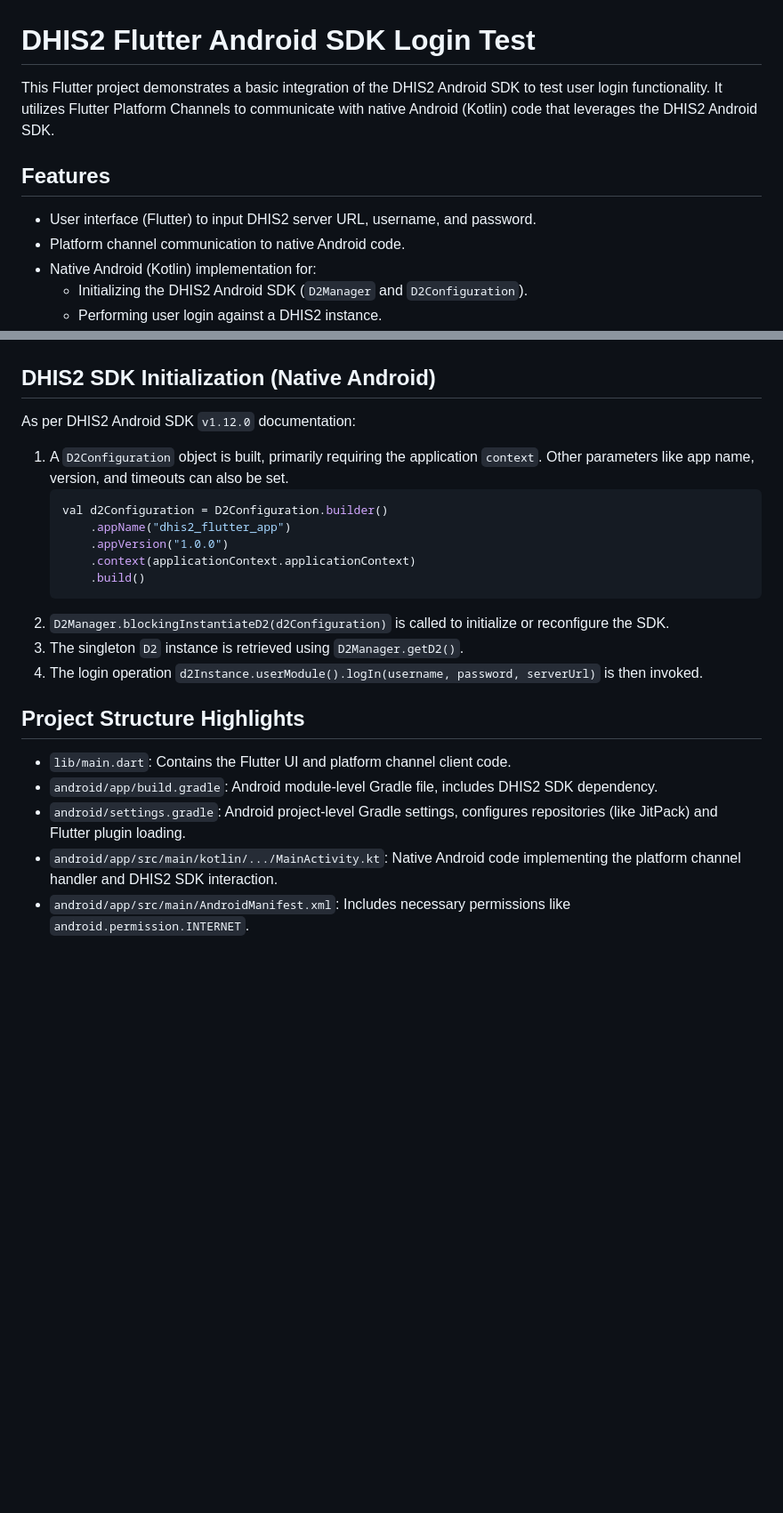
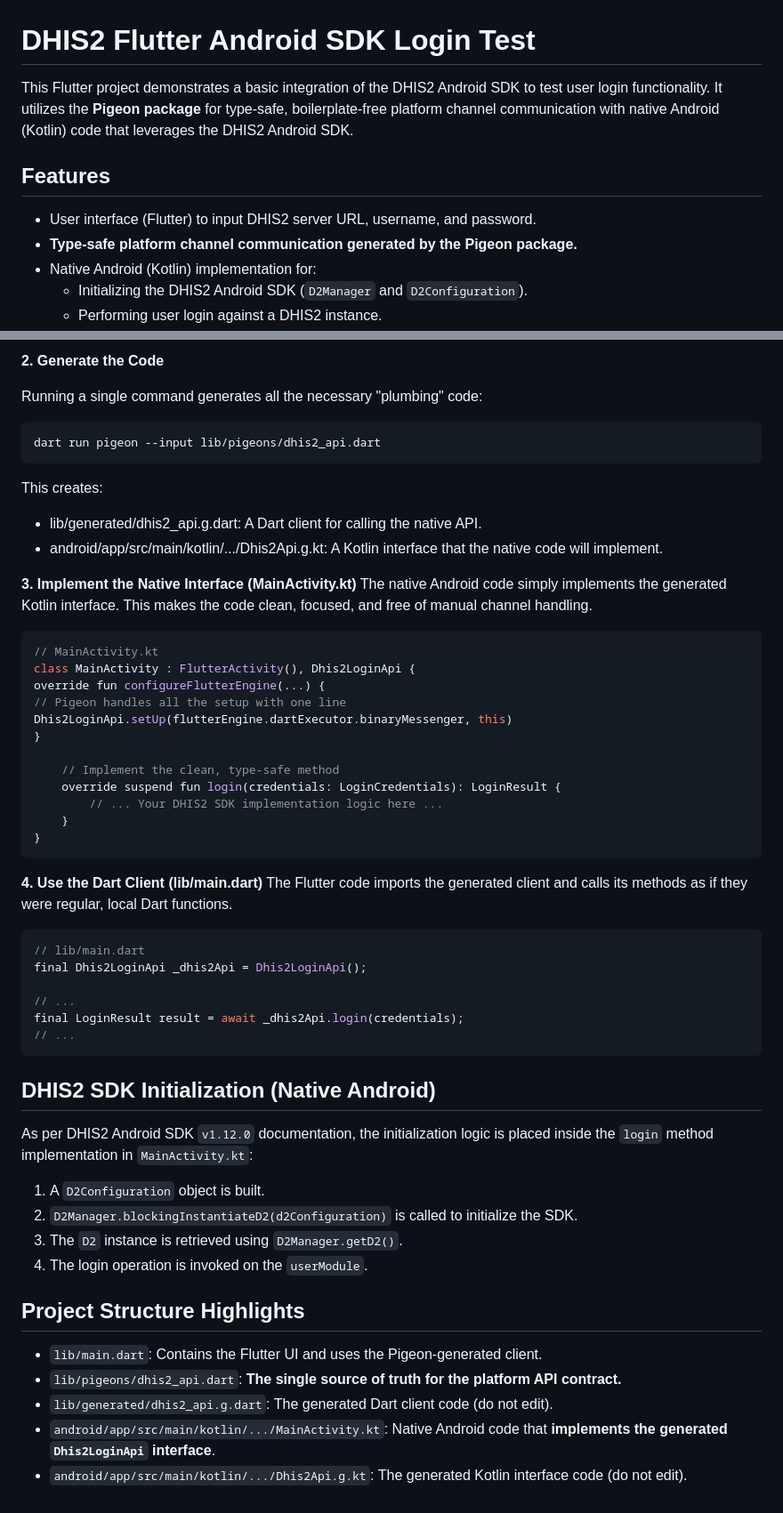
Before and after one commit to yuzalsif/dhis2_flutter_test_impl, a Markdown page: README.md, 2 parts joined by grey strips. Shown at 89% size. GitHub-like rendering; blank space fills up the shorter version.

````diff
--- a/README.md
+++ b/README.md
@@ -1,11 +1,11 @@
 # DHIS2 Flutter Android SDK Login Test
 
-This Flutter project demonstrates a basic integration of the DHIS2 Android SDK to test user login functionality. It utilizes Flutter Platform Channels to communicate with native Android (Kotlin) code that leverages the DHIS2 Android SDK.
+This Flutter project demonstrates a basic integration of the DHIS2 Android SDK to test user login functionality. It utilizes the **Pigeon package** for type-safe, boilerplate-free platform channel communication with native Android (Kotlin) code that leverages the DHIS2 Android SDK.
 
 ## Features
 
 *   User interface (Flutter) to input DHIS2 server URL, username, and password.
-*   Platform channel communication to native Android code.
+*   **Type-safe platform channel communication generated by the Pigeon package.**
 *   Native Android (Kotlin) implementation for:
     *   Initializing the DHIS2 Android SDK (`D2Manager` and `D2Configuration`).
     *   Performing user login against a DHIS2 instance.
@@ -101,24 +116,56 @@ This project uses Flutter's Platform Channels to bridge communication between Da
+**2. Generate the Code**
+
+Running a single command generates all the necessary "plumbing" code:
+
+```bash
+dart run pigeon --input lib/pigeons/dhis2_api.dart
+```
+
+This creates:
+* lib/generated/dhis2_api.g.dart: A Dart client for calling the native API.
+* android/app/src/main/kotlin/.../Dhis2Api.g.kt: A Kotlin interface that the native code will implement.
+
+**3. Implement the Native Interface (MainActivity.kt)**
+   The native Android code simply implements the generated Kotlin interface. This makes the code clean, focused, and free of manual channel handling.
+```kotlin
+// MainActivity.kt
+class MainActivity : FlutterActivity(), Dhis2LoginApi {
+override fun configureFlutterEngine(...) {
+// Pigeon handles all the setup with one line
+Dhis2LoginApi.setUp(flutterEngine.dartExecutor.binaryMessenger, this)
+}
+
+    // Implement the clean, type-safe method
+    override suspend fun login(credentials: LoginCredentials): LoginResult {
+        // ... Your DHIS2 SDK implementation logic here ...
+    }
+}
+```
+
+**4. Use the Dart Client (lib/main.dart)**
+   The Flutter code imports the generated client and calls its methods as if they were regular, local Dart functions.
+```dart
+// lib/main.dart
+final Dhis2LoginApi _dhis2Api = Dhis2LoginApi();
+
+// ...
+final LoginResult result = await _dhis2Api.login(credentials);
+// ...
+```
 
 ## DHIS2 SDK Initialization (Native Android)
 
-As per DHIS2 Android SDK `v1.12.0` documentation:
+As per DHIS2 Android SDK `v1.12.0` documentation, the initialization logic is placed inside the `login` method implementation in `MainActivity.kt`:
 
-1.  A `D2Configuration` object is built, primarily requiring the application `context`. Other parameters like app name, version, and timeouts can also be set.
-    ```kotlin
-    val d2Configuration = D2Configuration.builder()
-        .appName("dhis2_flutter_app")
-        .appVersion("1.0.0")
-        .context(applicationContext.applicationContext)
-        .build()
-    ```
-2.  `D2Manager.blockingInstantiateD2(d2Configuration)` is called to initialize or reconfigure the SDK.
-3.  The singleton `D2` instance is retrieved using `D2Manager.getD2()`.
-4.  The login operation `d2Instance.userModule().logIn(username, password, serverUrl)` is then invoked.
+1.  A `D2Configuration` object is built.
+2.  `D2Manager.blockingInstantiateD2(d2Configuration)` is called to initialize the SDK.
+3.  The `D2` instance is retrieved using `D2Manager.getD2()`.
+4.  The login operation is invoked on the `userModule`.
 
 ## Project Structure Highlights
 
-*   `lib/main.dart`: Contains the Flutter UI and platform channel client code.
-*   `android/app/build.gradle`: Android module-level Gradle file, includes DHIS2 SDK dependency.
-*   `android/settings.gradle`: Android project-level Gradle settings, configures repositories (like JitPack) and Flutter plugin loading.
-*   `android/app/src/main/kotlin/.../MainActivity.kt`: Native Android code implementing the platform channel handler and DHIS2 SDK interaction.
-*   `android/app/src/main/AndroidManifest.xml`: Includes necessary permissions like `android.permission.INTERNET`.
+*   `lib/main.dart`: Contains the Flutter UI and uses the Pigeon-generated client.
+*   `lib/pigeons/dhis2_api.dart`: **The single source of truth for the platform API contract.**
+*   `lib/generated/dhis2_api.g.dart`: The generated Dart client code (do not edit).
+*   `android/app/src/main/kotlin/.../MainActivity.kt`: Native Android code that **implements the generated `Dhis2LoginApi` interface**.
+*   `android/app/src/main/kotlin/.../Dhis2Api.g.kt`: The generated Kotlin interface code (do not edit).
````
Also changed, not shown: other parts of README.md (+45 -30 lines).
